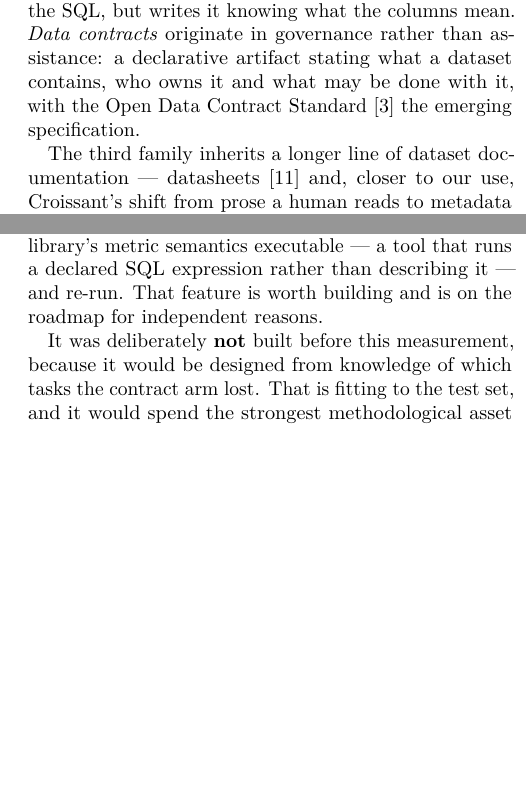
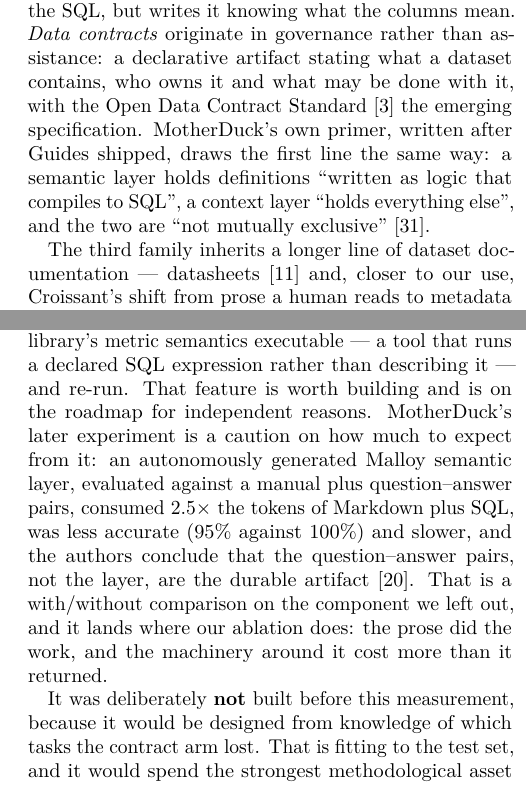
Before and after one commit to flyersworder/agentic-data-contracts, a LaTeX paper (docs/paper/main.tex, which reads docs/paper/sections/02-background.tex, docs/paper/sections/09-related.tex): two parts of the columns of pages 3 and 18 of 20 before the commit and two parts of the columns of pages 3 and 18 of 21 after it, joined at a grey line, cut so that both start at the same text, the shorter picture padded with empty space. Compiled offline with pdfLaTeX.

Commit message:
paper: cite MotherDuck's primer and Malloy experiment; date the semantic-layer post
Two posts published since the draft: 'Context, Semantics, and Ontology'
(Spati, 2 Sep 2026) draws the semantic/context line the same way Section
2.2 does -- definitions that compile to SQL versus everything else, not
mutually exclusive -- and is cited there. 'AI Writes the Semantic Layer'
(Matson and Monahan, 20 Aug 2026) reports an autonomously generated Malloy
layer at 2.5x the tokens, 95% vs 100%, and slower than Markdown plus SQL;
cited in 9.4 as a with/without comparison on the component we left out.

The undated 'oops, maybe we do need semantic layers' post has
datePublished 8 June 2026 in its page metadata; bib entry and README
updated, closing that open item. 21 pages, make check clean, bibtex clean.

Co-Authored-By: Claude Fable 5.1 <noreply@anthropic.com>
Claude-Session: https://claude.ai/code/session_01FyQez99sqiCCuUAFVmytHj

```diff
--- a/docs/paper/sections/02-background.tex
+++ b/docs/paper/sections/02-background.tex
@@ -65,7 +65,10 @@ agent still writes the SQL, but writes it knowing what the columns mean.
 \emph{Data contracts} originate in governance rather than assistance: a
 declarative artifact stating what a dataset contains, who owns it and what may
 be done with it, with the Open Data Contract Standard~\cite{odcs} the emerging
-specification.
+specification. MotherDuck's own primer, written after Guides shipped, draws
+the first line the same way: a semantic layer holds definitions ``written as
+logic that compiles to SQL'', a context layer ``holds everything else'', and
+the two are ``not mutually exclusive''~\cite{motherduck-primer}.
 
 The third family inherits a longer line of dataset documentation ---
 datasheets~\cite{datasheets} and, closer to our use, Croissant's shift from
--- a/docs/paper/sections/09-related.tex
+++ b/docs/paper/sections/09-related.tex
@@ -154,7 +154,15 @@ The contribution is the decomposition, not the accuracy.
 The obvious response to Section~\ref{sec:mechanism} is to make this library's
 metric semantics executable --- a tool that runs a declared SQL expression
 rather than describing it --- and re-run. That feature is worth building and is
-on the roadmap for independent reasons.
+on the roadmap for independent reasons. MotherDuck's later experiment is a
+caution on how much to expect from it: an autonomously generated Malloy
+semantic layer, evaluated against a manual plus question--answer pairs,
+consumed $2.5{\times}$ the tokens of Markdown plus SQL, was less accurate
+(95\% against 100\%) and slower, and the authors conclude that the
+question--answer pairs, not the layer, are the durable
+artifact~\cite{motherduck-ai-writes}. That is a with/without comparison on
+the component we left out, and it lands where our ablation does: the prose
+did the work, and the machinery around it cost more than it returned.
 
 It was deliberately \textbf{not} built before this measurement, because it
 would be designed from knowledge of which tasks the contract arm lost. That is
```
Also changed, not shown: docs/paper/refs.bib (+25 -3 lines), docs/paper/README.md.
